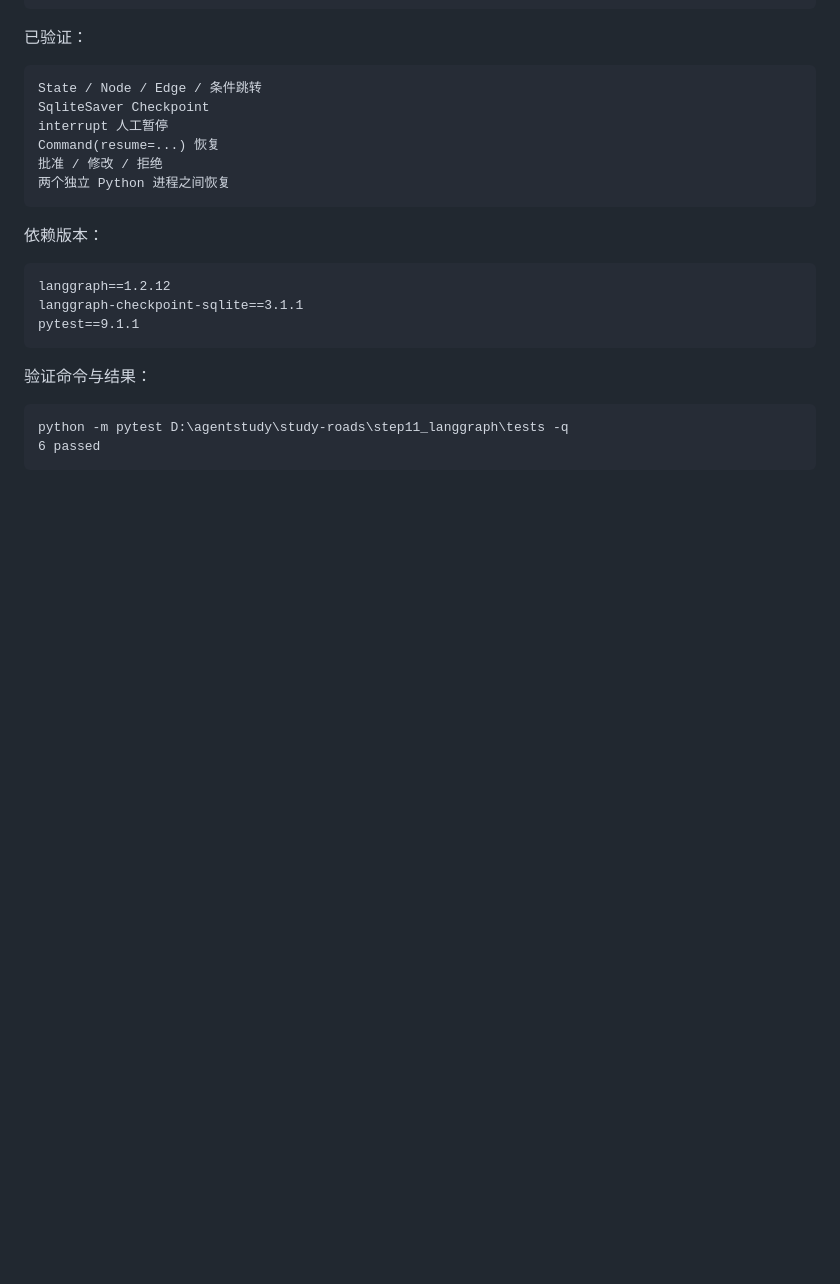
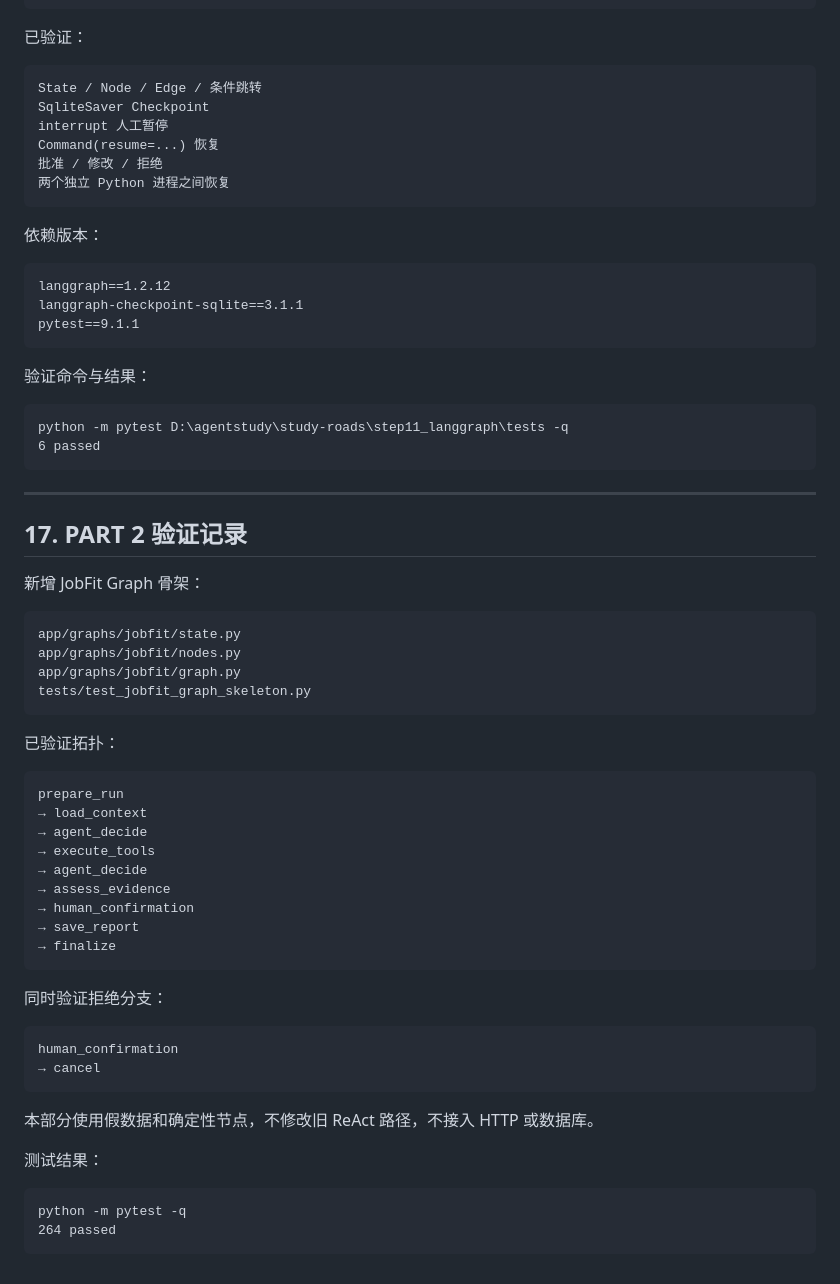
Before and after one commit to 666zsyx/jobfit-agent, a Markdown page: docs/step11-langgraph-design.md, the part around one of its changes. Rendered like a GitHub page; blank space fills up the shorter version.

Commit message:
docs: record step 11 graph skeleton

````diff
--- a/docs/step11-langgraph-design.md
+++ b/docs/step11-langgraph-design.md
@@ -547,3 +547,46 @@ pytest==9.1.1
 python -m pytest D:\agentstudy\study-roads\step11_langgraph\tests -q
 6 passed
 ```
+
+---
+
+## 17. PART 2 验证记录
+
+新增 JobFit Graph 骨架：
+
+```text
+app/graphs/jobfit/state.py
+app/graphs/jobfit/nodes.py
+app/graphs/jobfit/graph.py
+tests/test_jobfit_graph_skeleton.py
+```
+
+已验证拓扑：
+
+```text
+prepare_run
+→ load_context
+→ agent_decide
+→ execute_tools
+→ agent_decide
+→ assess_evidence
+→ human_confirmation
+→ save_report
+→ finalize
+```
+
+同时验证拒绝分支：
+
+```text
+human_confirmation
+→ cancel
+```
+
+本部分使用假数据和确定性节点，不修改旧 ReAct 路径，不接入 HTTP 或数据库。
+
+测试结果：
+
+```text
+python -m pytest -q
+264 passed
+```
````
Also changed, not shown: other parts of docs/step11-langgraph-design.md (+1 -1 lines).
